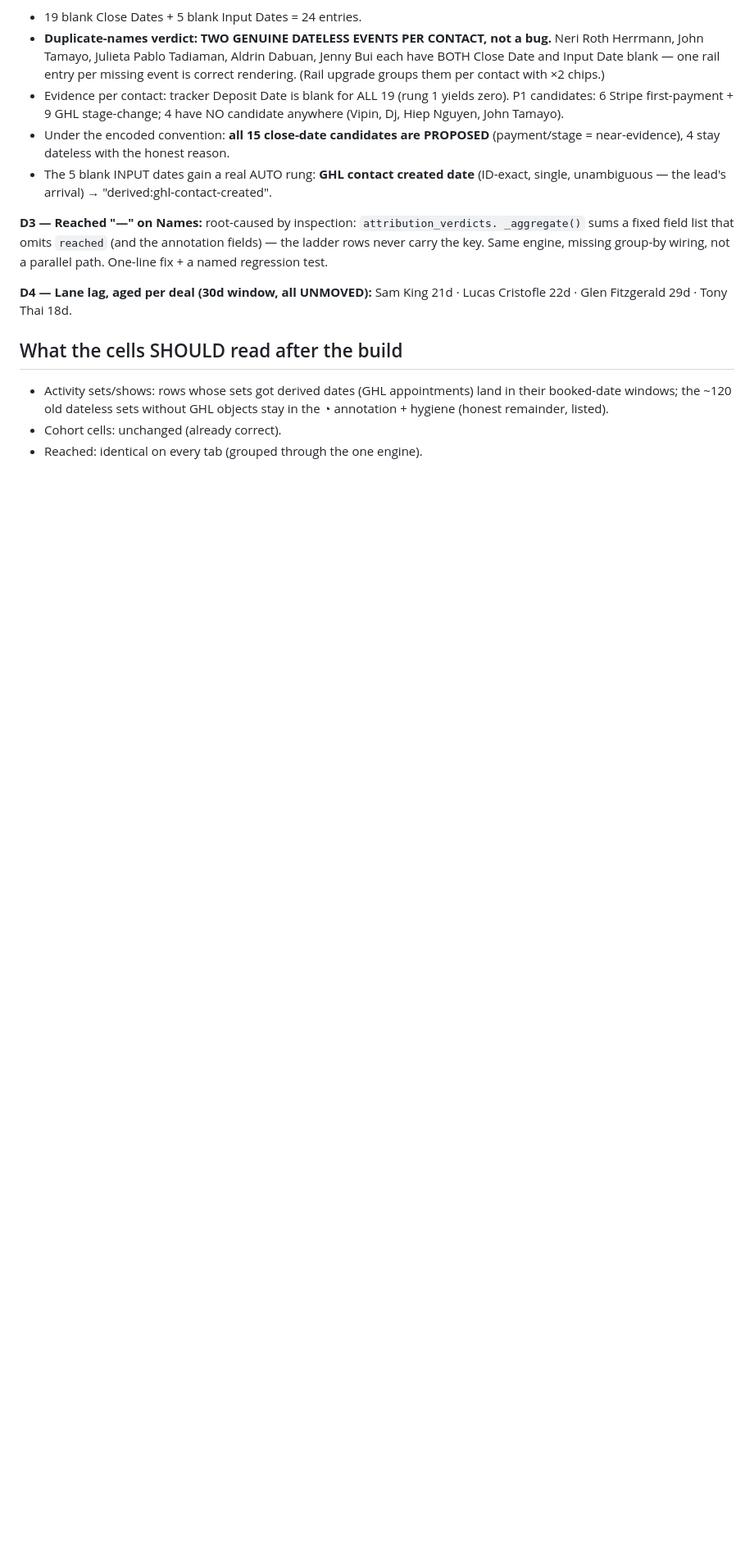
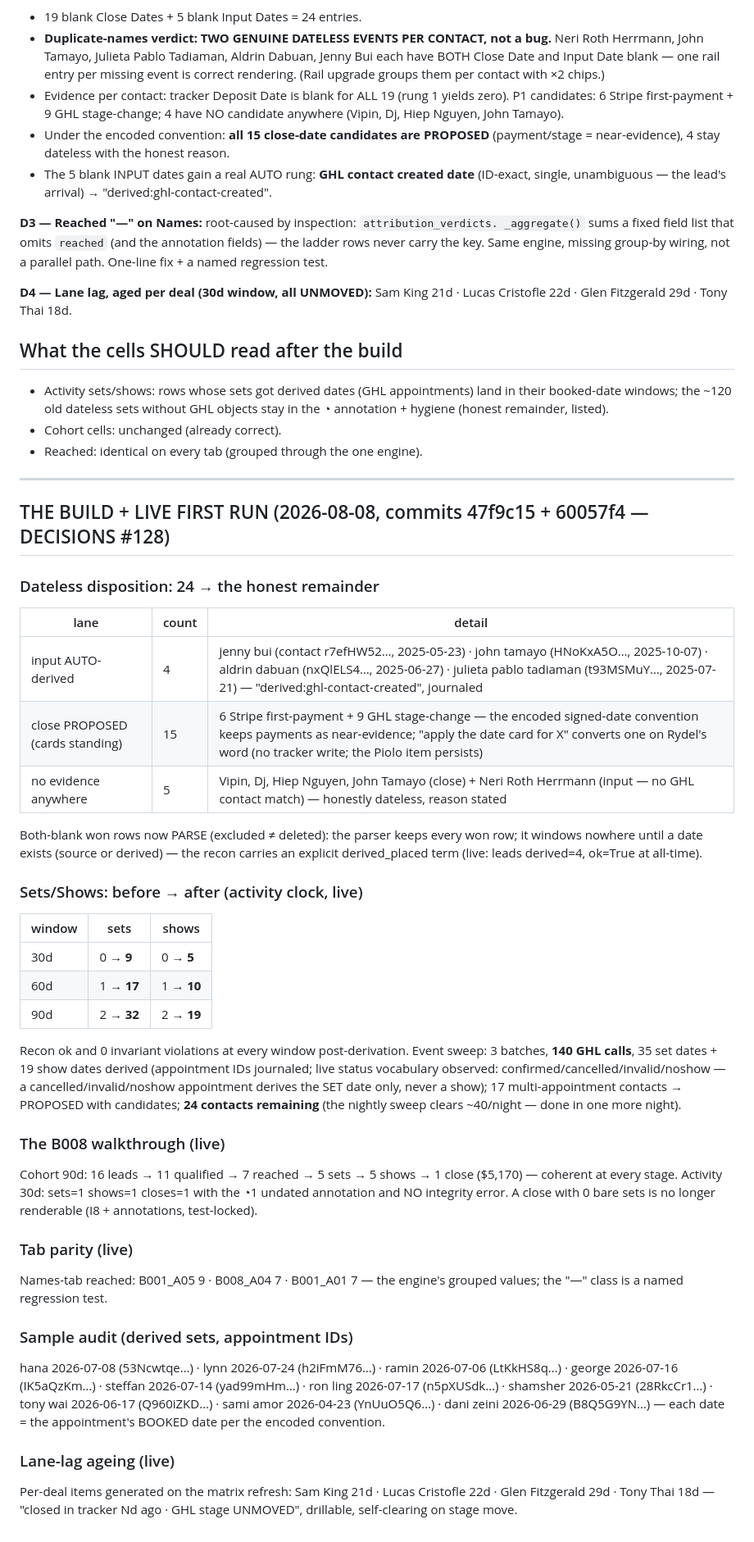
Before and after one commit to rydel-beep/servedcfoagent, a Markdown page: dashboard/FUNNEL_COMPLETION_DIAGNOSIS.md, the part around the change. Shown at 82% size. Drawn GitHub-style; blank space fills up the shorter version.

Commit message:
funnel completion: live first-run results appended
Co-Authored-By: Claude Fable 5 <noreply@anthropic.com>

```diff
--- a/dashboard/FUNNEL_COMPLETION_DIAGNOSIS.md
+++ b/dashboard/FUNNEL_COMPLETION_DIAGNOSIS.md
@@ -61,3 +61,52 @@ Sam King 21d · Lucas Cristofle 22d · Glen Fitzgerald 29d · Tony Thai 18d.
   the ◔ annotation + hygiene (honest remainder, listed).
 - Cohort cells: unchanged (already correct).
 - Reached: identical on every tab (grouped through the one engine).
+
+---
+
+## THE BUILD + LIVE FIRST RUN (2026-08-08, commits 47f9c15 + 60057f4 — DECISIONS #128)
+
+### Dateless disposition: 24 → the honest remainder
+| lane | count | detail |
+|---|---|---|
+| input AUTO-derived | 4 | jenny bui (contact r7efHW52…, 2025-05-23) · john tamayo (HNoKxA5O…, 2025-10-07) · aldrin dabuan (nxQlELS4…, 2025-06-27) · julieta pablo tadiaman (t93MSMuY…, 2025-07-21) — "derived:ghl-contact-created", journaled |
+| close PROPOSED (cards standing) | 15 | 6 Stripe first-payment + 9 GHL stage-change — the encoded signed-date convention keeps payments as near-evidence; "apply the date card for X" converts one on Rydel's word (no tracker write; the Piolo item persists) |
+| no evidence anywhere | 5 | Vipin, Dj, Hiep Nguyen, John Tamayo (close) + Neri Roth Herrmann (input — no GHL contact match) — honestly dateless, reason stated |
+Both-blank won rows now PARSE (excluded ≠ deleted): the parser keeps every won row;
+it windows nowhere until a date exists (source or derived) — the recon carries an
+explicit derived_placed term (live: leads derived=4, ok=True at all-time).
+
+### Sets/Shows: before → after (activity clock, live)
+| window | sets | shows |
+|---|---|---|
+| 30d | 0 → **9** | 0 → **5** |
+| 60d | 1 → **17** | 1 → **10** |
+| 90d | 2 → **32** | 2 → **19** |
+Recon ok and 0 invariant violations at every window post-derivation. Event sweep:
+3 batches, **140 GHL calls**, 35 set dates + 19 show dates derived (appointment IDs
+journaled; live status vocabulary observed: confirmed/cancelled/invalid/noshow — a
+cancelled/invalid/noshow appointment derives the SET date only, never a show);
+17 multi-appointment contacts → PROPOSED with candidates; **24 contacts remaining**
+(the nightly sweep clears ~40/night — done in one more night).
+
+### The B008 walkthrough (live)
+Cohort 90d: 16 leads → 11 qualified → 7 reached → 5 sets → 5 shows → 1 close
+($5,170) — coherent at every stage. Activity 30d: sets=1 shows=1 closes=1 with the
+◔1 undated annotation and NO integrity error. A close with 0 bare sets is no longer
+renderable (I8 + annotations, test-locked).
+
+### Tab parity (live)
+Names-tab reached: B001_A05 9 · B008_A04 7 · B001_A01 7 — the engine's grouped
+values; the "—" class is a named regression test.
+
+### Sample audit (derived sets, appointment IDs)
+hana 2026-07-08 (53Ncwtqe…) · lynn 2026-07-24 (h2iFmM76…) · ramin 2026-07-06
+(LtKkHS8q…) · george 2026-07-16 (IK5aQzKm…) · steffan 2026-07-14 (yad99mHm…) ·
+ron ling 2026-07-17 (n5pXUSdk…) · shamsher 2026-05-21 (28RkcCr1…) · tony wai
+2026-06-17 (Q960iZKD…) · sami amor 2026-04-23 (YnUuO5Q6…) · dani zeini 2026-06-29
+(B8Q5G9YN…) — each date = the appointment's BOOKED date per the encoded convention.
+
+### Lane-lag ageing (live)
+Per-deal items generated on the matrix refresh: Sam King 21d · Lucas Cristofle 22d ·
+Glen Fitzgerald 29d · Tony Thai 18d — "closed in tracker Nd ago · GHL stage
+UNMOVED", drillable, self-clearing on stage move.
```
